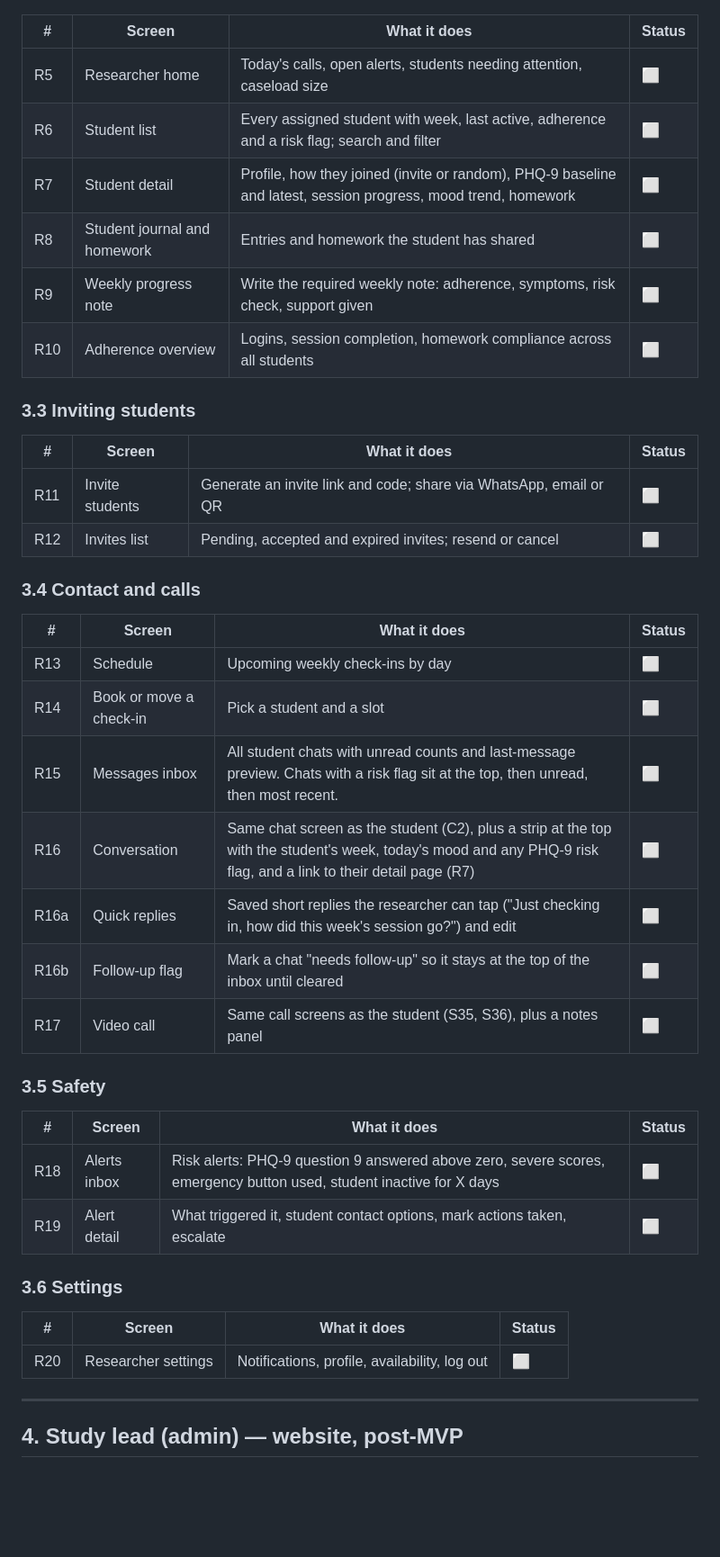
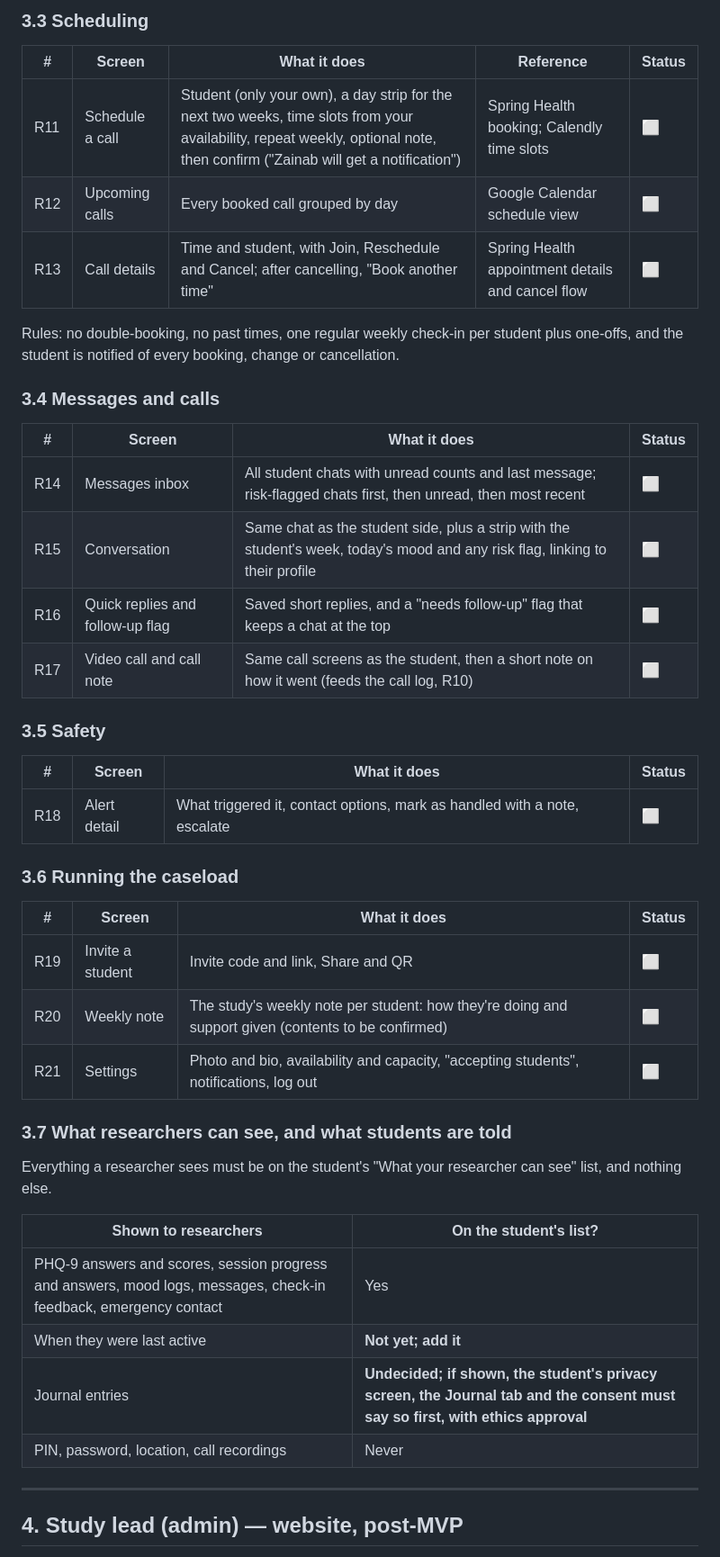
Before and after one commit to chidoziemfrancis/thriveCBT, a Markdown page: mobile/docs/SCREENS.md, the part around one of its changes. Shown at 90% size. Rendered like a GitHub page; blank space fills up the shorter version.

Commit message:
docs(mobile): write down the researcher screen plan
The researcher side was planned across several conversations, with
screens added and reordered as it went. The screen map now records the
current plan so the app and the backend can follow one list.

- States what the researcher side is for: case management (keeping
  students safe, supported and on track), not research analysis, which
  happens on de-identified data from the admin website.
- Records the design rules: flat and simple, few cards, and a real app
  named as the reference for every screen, sketched and approved before
  it's built.
- Lists screens R1 to R21 with what each does, its reference and its
  status: Today, Students, the student profile hub, PHQ-9 answers, mood
  history, sessions and session detail, journal, call log, scheduling,
  messages, alerts, invites, the weekly note and settings.
- Adds the scheduling rules, and a table of what researchers can see
  against what students are told, including that "last active" still
  needs adding to the student's list and that journal access needs
  students told first and ethics approval.

```diff
--- a/mobile/docs/SCREENS.md
+++ b/mobile/docs/SCREENS.md
@@ -182,44 +199,46 @@ A simple one-to-one chat so a student can message their researcher between weekl
+### 3.3 Scheduling
+
+| # | Screen | What it does | Reference | Status |
+|---|---|---|---|---|
+| R11 | Schedule a call | Student (only your own), a day strip for the next two weeks, time slots from your availability, repeat weekly, optional note, then confirm ("Zainab will get a notification") | Spring Health booking; Calendly time slots | ⬜ |
+| R12 | Upcoming calls | Every booked call grouped by day | Google Calendar schedule view | ⬜ |
+| R13 | Call details | Time and student, with Join, Reschedule and Cancel; after cancelling, "Book another time" | Spring Health appointment details and cancel flow | ⬜ |
+
+Rules: no double-booking, no past times, one regular weekly check-in per student plus one-offs, and the student is notified of every booking, change or cancellation.
+
+### 3.4 Messages and calls
 
 | # | Screen | What it does | Status |
 |---|---|---|---|
-| R5 | Researcher home | Today's calls, open alerts, students needing attention, caseload size | ⬜ |
-| R6 | Student list | Every assigned student with week, last active, adherence and a risk flag; search and filter | ⬜ |
-| R7 | Student detail | Profile, how they joined (invite or random), PHQ-9 baseline and latest, session progress, mood trend, homework | ⬜ |
-| R8 | Student journal and homework | Entries and homework the student has shared | ⬜ |
-| R9 | Weekly progress note | Write the required weekly note: adherence, symptoms, risk check, support given | ⬜ |
-| R10 | Adherence overview | Logins, session completion, homework compliance across all students | ⬜ |
-
-### 3.3 Inviting students
-
-| # | Screen | What it does | Status |
-|---|---|---|---|
-| R11 | Invite students | Generate an invite link and code; share via WhatsApp, email or QR | ⬜ |
-| R12 | Invites list | Pending, accepted and expired invites; resend or cancel | ⬜ |
-
-### 3.4 Contact and calls
-
-| # | Screen | What it does | Status |
-|---|---|---|---|
-| R13 | Schedule | Upcoming weekly check-ins by day | ⬜ |
-| R14 | Book or move a check-in | Pick a student and a slot | ⬜ |
-| R15 | Messages inbox | All student chats with unread counts and last-message preview. Chats with a risk flag sit at the top, then unread, then most recent. | ⬜ |
-| R16 | Conversation | Same chat screen as the student (C2), plus a strip at the top with the student's week, today's mood and any PHQ-9 risk flag, and a link to their detail page (R7) | ⬜ |
-| R16a | Quick replies | Saved short replies the researcher can tap ("Just checking in, how did this week's session go?") and edit | ⬜ |
-| R16b | Follow-up flag | Mark a chat "needs follow-up" so it stays at the top of the inbox until cleared | ⬜ |
-| R17 | Video call | Same call screens as the student (S35, S36), plus a notes panel | ⬜ |
+| R14 | Messages inbox | All student chats with unread counts and last message; risk-flagged chats first, then unread, then most recent | ⬜ |
+| R15 | Conversation | Same chat as the student side, plus a strip with the student's week, today's mood and any risk flag, linking to their profile | ⬜ |
+| R16 | Quick replies and follow-up flag | Saved short replies, and a "needs follow-up" flag that keeps a chat at the top | ⬜ |
+| R17 | Video call and call note | Same call screens as the student, then a short note on how it went (feeds the call log, R10) | ⬜ |
 
 ### 3.5 Safety
 
 | # | Screen | What it does | Status |
 |---|---|---|---|
-| R18 | Alerts inbox | Risk alerts: PHQ-9 question 9 answered above zero, severe scores, emergency button used, student inactive for X days | ⬜ |
-| R19 | Alert detail | What triggered it, student contact options, mark actions taken, escalate | ⬜ |
+| R18 | Alert detail | What triggered it, contact options, mark as handled with a note, escalate | ⬜ |
 
-### 3.6 Settings
+### 3.6 Running the caseload
 
 | # | Screen | What it does | Status |
 |---|---|---|---|
-| R20 | Researcher settings | Notifications, profile, availability, log out | ⬜ |
+| R19 | Invite a student | Invite code and link, Share and QR | ⬜ |
+| R20 | Weekly note | The study's weekly note per student: how they're doing and support given (contents to be confirmed) | ⬜ |
+| R21 | Settings | Photo and bio, availability and capacity, "accepting students", notifications, log out | ⬜ |
+
+### 3.7 What researchers can see, and what students are told
+
+Everything a researcher sees must be on the student's "What your researcher can see" list, and nothing else.
+
+| Shown to researchers | On the student's list? |
+|---|---|
+| PHQ-9 answers and scores, session progress and answers, mood logs, messages, check-in feedback, emergency contact | Yes |
+| When they were last active | **Not yet; add it** |
+| Journal entries | **Undecided; if shown, the student's privacy screen, the Journal tab and the consent must say so first, with ethics approval** |
+| PIN, password, location, call recordings | Never |
 
 ---
 
```
Also changed, not shown: other parts of mobile/docs/SCREENS.md (+22 -5 lines).
